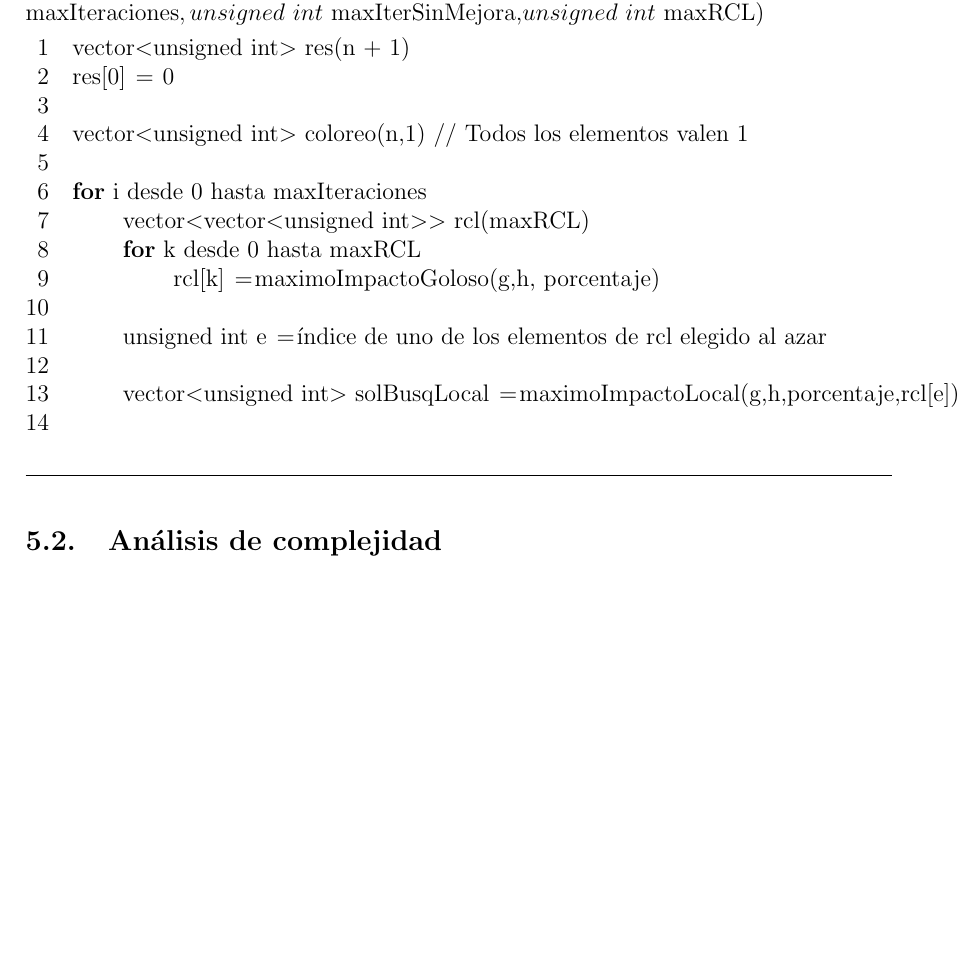
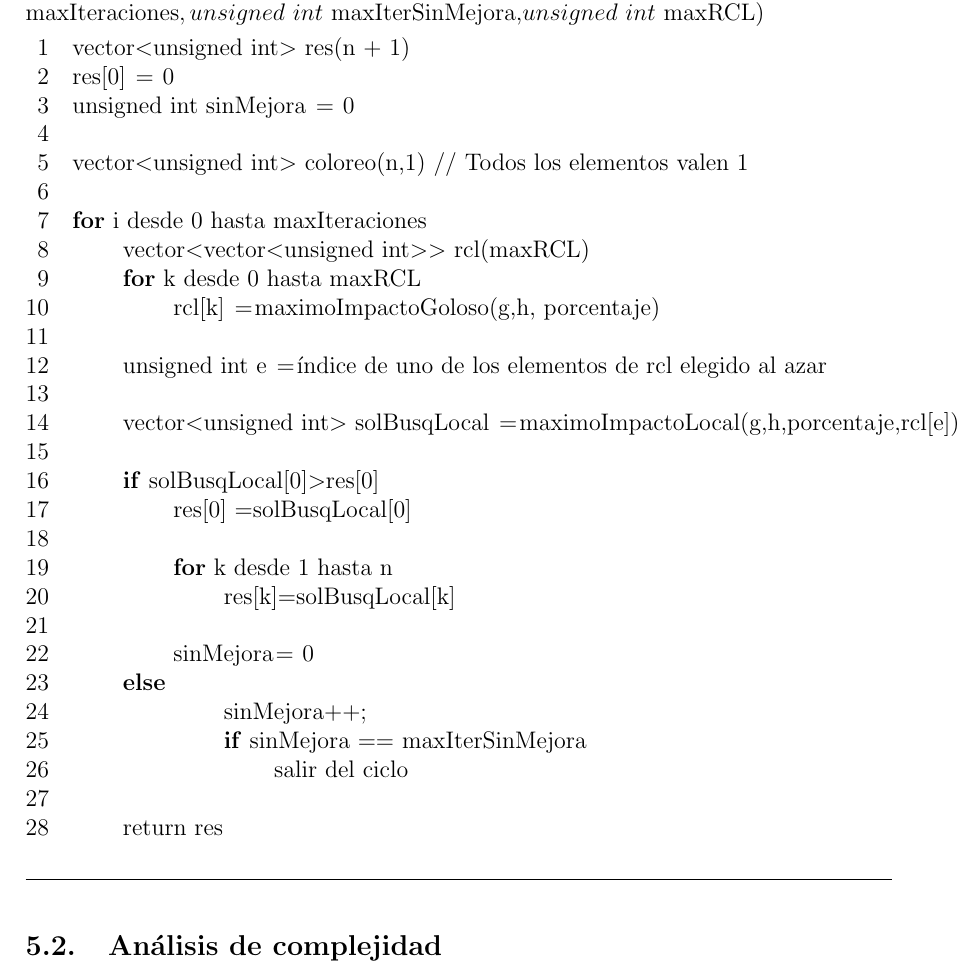
Before and after one commit to gscarpino/algo3-uba-2013, a LaTeX document (tp3/informe/informeTP3.tex, which reads tp3/informe/grasp.tex): part of page 15 of 17, cut so that both start at the same text, the shorter picture padded with empty space. The pictures show the PDF file tp3/informe/informeTP3.pdf that the author committed with the source.

Commit message:
pseudocodigo de grasp

```diff
--- a/tp3/informe/grasp.tex
+++ b/tp3/informe/grasp.tex
@@ -9,6 +9,7 @@
 
 \li vector$<$unsigned int$>$ res(n + 1)
 \li res[0] \gets 0
+\li unsigned int sinMejora \gets 0
 \li
 \li vector$<$unsigned int$>$ coloreo(n,1) // Todos los elementos valen 1
 \li
@@ -22,7 +23,27 @@
 \li
 \li 	vector$<$unsigned int$>$ solBusqLocal \gets $maximoImpactoLocal(g,h,porcentaje,rcl[e])$
 \li
+\li 	\If solBusqLocal[0]$>$res[0] \Do
+\li			res[0] =solBusqLocal[0]
+\li
+\li			\For k desde 1 hasta n \Do
+\li				res[k]=solBusqLocal[k]
+\li
+			\End
+\li			sinMejora\gets 0
+		%\End
+\li		\Else \Do
+\li			sinMejora++;
+\li         \If sinMejora == maxIterSinMejora \Do
 
+\li                salir del ciclo
+
+            \End
+        \End
+
+	\End
+\li
+\li return res
 \End
 \end{codebox}
 \end{algorithm}
```
Also changed, not shown: tp3/informe/informeTP3.pdf, 1 other file.
